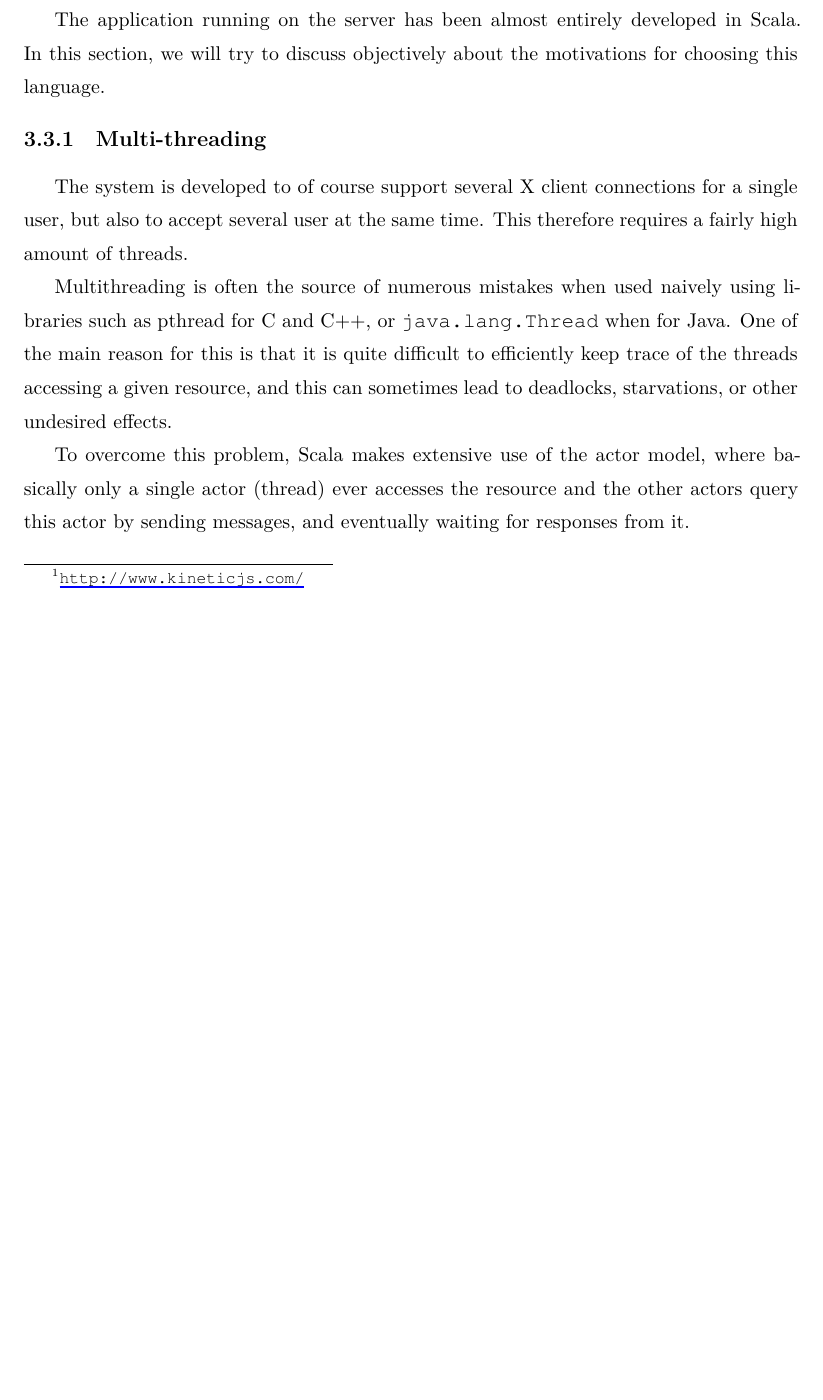
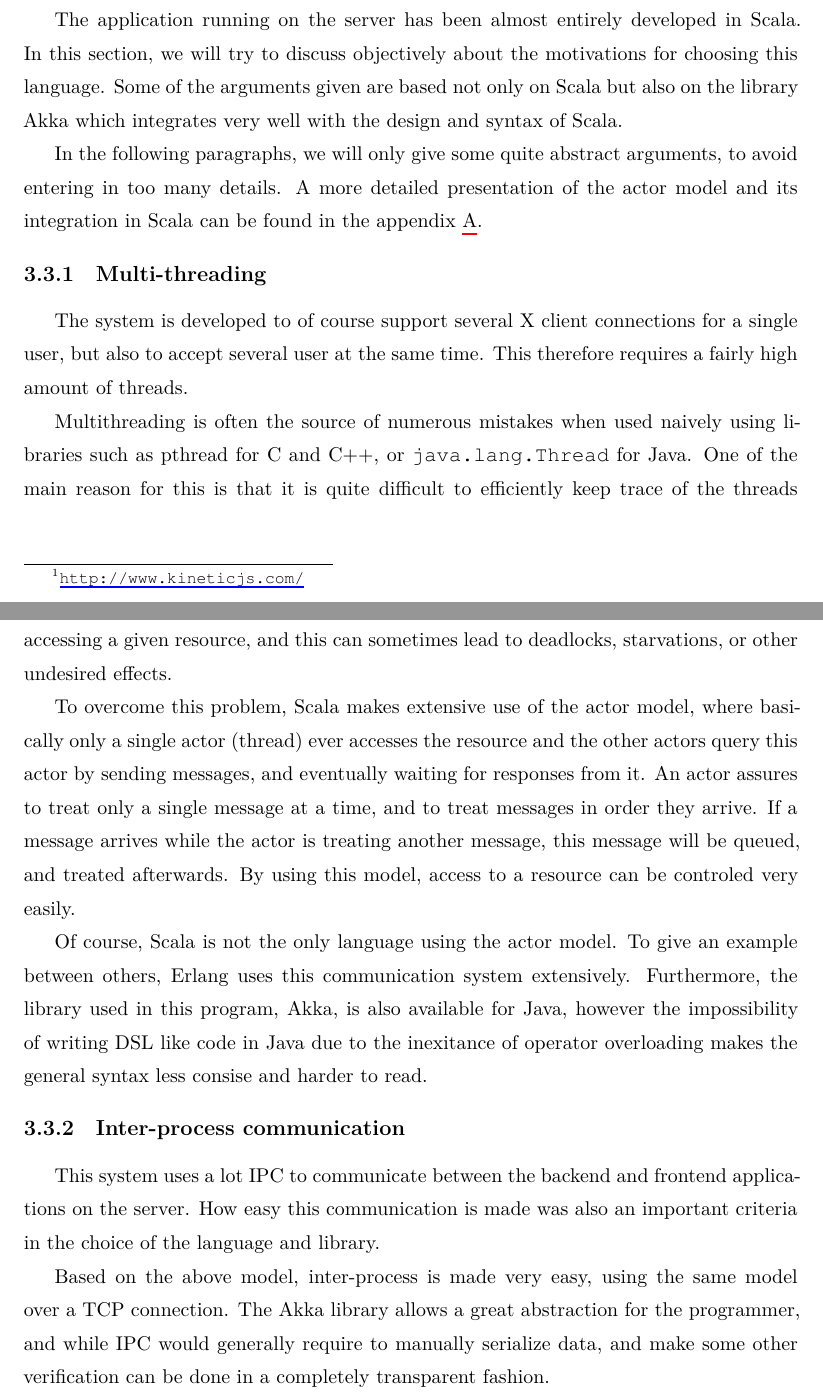
Before and after one commit to danhper/bachelor-thesis, a LaTeX thesis (thesis.tex, which reads general_architecture/language_choice.tex): part of page 14 of 19 before the commit and two parts of pages 14 and 15 of 20 after it, the two joined at a grey line, cut so that both start at the same text, the shorter picture padded with empty space. Compiled offline with XeLaTeX.

Commit message:
Update language_choice.

```diff
--- a/general_architecture/language_choice.tex
+++ b/general_architecture/language_choice.tex
@@ -8,7 +8,14 @@ for rendering using Canvas.
 
 The application running on the server has been almost entirely developed in Scala.
 In this section, we will try to discuss objectively about
-the motivations for choosing this language.
+the motivations for choosing this language. Some of the arguments given
+are based not only on Scala but also on the library Akka which integrates
+very well with the design and syntax of Scala.
+
+In the following paragraphs, we will only give some quite abstract arguments,
+to avoid entering in too many details. A more detailed presentation
+of the actor model and its integration in Scala can be found
+in the appendix~\ref{chap:actor-model}.
 %
 \subsection{Multi-threading}
 The system is developed to of course support several X client connections
@@ -17,7 +24,7 @@ This therefore requires a fairly high amount of threads.
 
 Multithreading is often the source of numerous mistakes when used naively
 using libraries such as pthread for C and C++, or \lstinline{java.lang.Thread}
-when for Java. One of the main reason for this is that it is quite difficult to
+for Java. One of the main reason for this is that it is quite difficult to
 efficiently keep trace of the threads accessing a given resource,
 and this can sometimes lead to deadlocks, starvations, or other undesired
 effects.
@@ -25,4 +32,26 @@ effects.
 To overcome this problem, Scala makes extensive use of the actor model, where
 basically only a single actor (thread) ever accesses the resource and
 the other actors query this actor by sending messages, and eventually waiting
-for responses from it.
+for responses from it. An actor assures to treat only a single message
+at a time, and to treat messages in order they arrive. If a message
+arrives while the actor is treating another message, this message will
+be queued, and treated afterwards. By using this model, access to a
+resource can be controled very easily.
+
+Of course, Scala is not the only language using the actor model. To
+give an example between others, Erlang uses this communication system
+extensively. Furthermore, the library used in this program, Akka, is
+also available for Java, however the impossibility of writing DSL like
+code in Java due to the inexitance of operator overloading makes the
+general syntax less consise and harder to read.
+%
+\subsection{Inter-process communication}
+This system uses a lot IPC to communicate between the backend and frontend
+applications on the server. How easy this communication is made was
+also an important criteria in the choice of the language and library.
+
+Based on the above model, inter-process is made very easy,
+using the same model over a TCP connection. The Akka library allows a
+great abstraction for the programmer, and while IPC would
+generally require to manually serialize data, and make
+ some other verification  can be done in a completely transparent fashion.
```
Also changed, not shown: actor_model/main.tex (+1 -0 lines).
